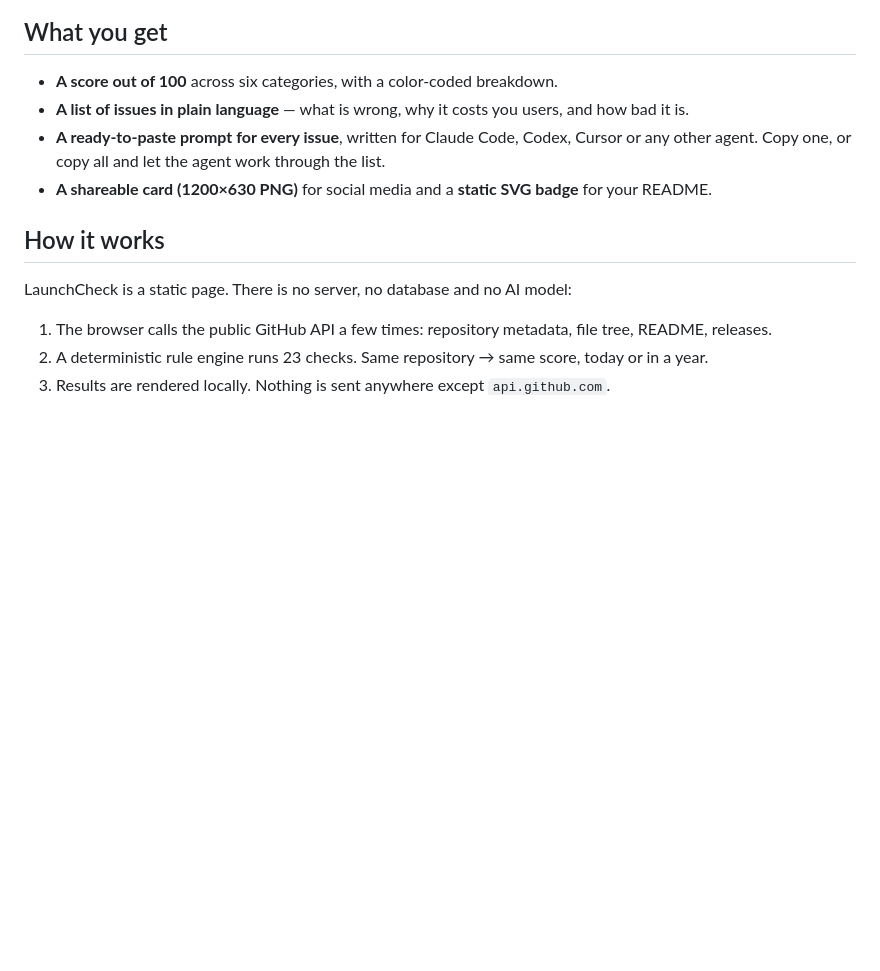
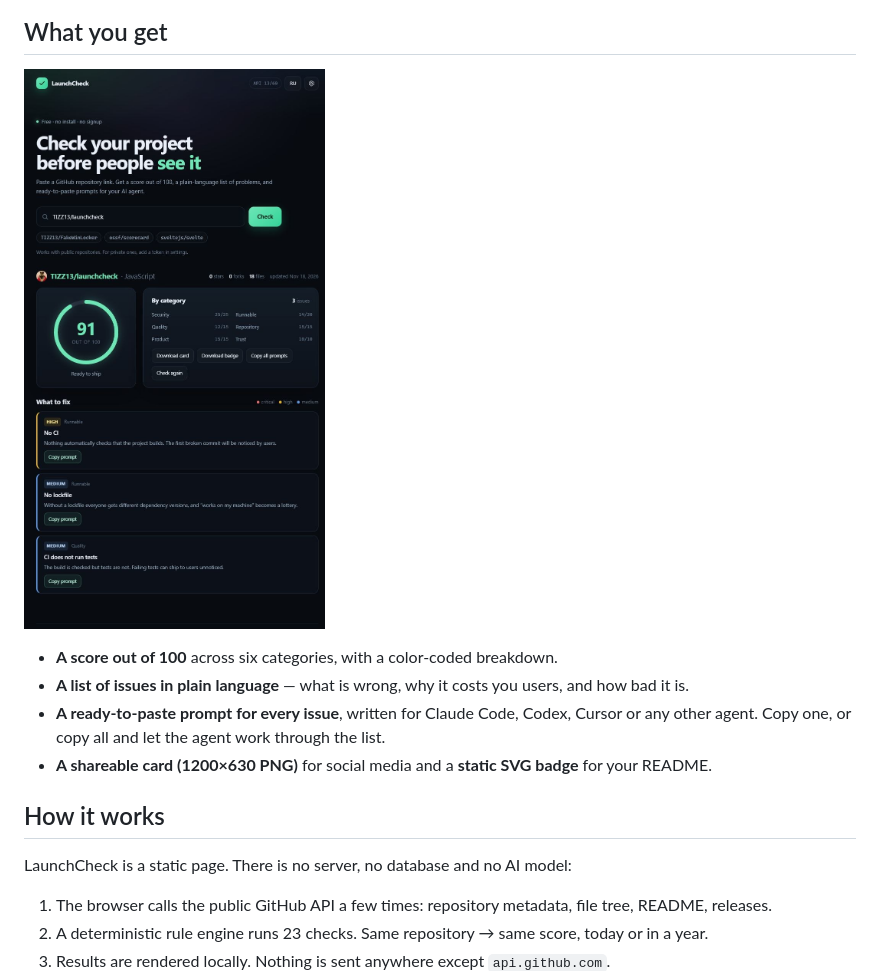
Before and after one commit to TIZZ13/GitHubChecker, a Markdown page: README.md, the part around the change. Drawn GitHub-style; pictures changed too: assets/screenshot-en.jpg (added); blank space fills up the shorter version.

```diff
--- a/README.md
+++ b/README.md
@@ -25,6 +25,8 @@ LaunchCheck answers those questions before anyone else has to. It reads the publ
 ![Example report card](assets/card-demo.jpg)
 
 ## What you get
+
+![LaunchCheck report](assets/screenshot-en.jpg)
 
 - **A score out of 100** across six categories, with a color-coded breakdown.
 - **A list of issues in plain language** — what is wrong, why it costs you users, and how bad it is.
```
Also changed, not shown: README.ru.md (+2 -0 lines), assets/screenshot-ru.jpg (added).
